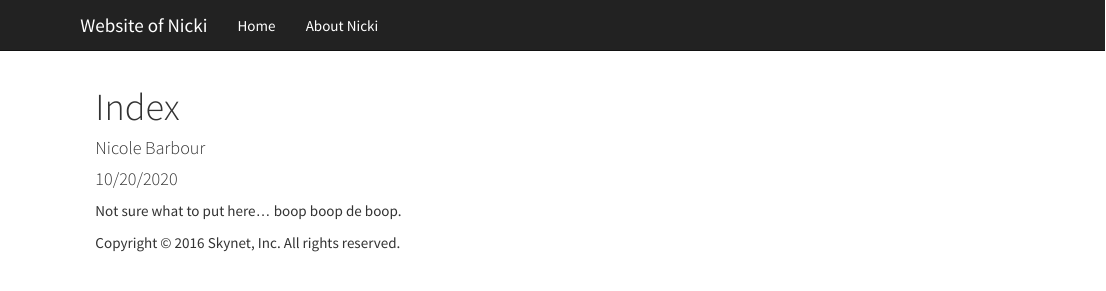
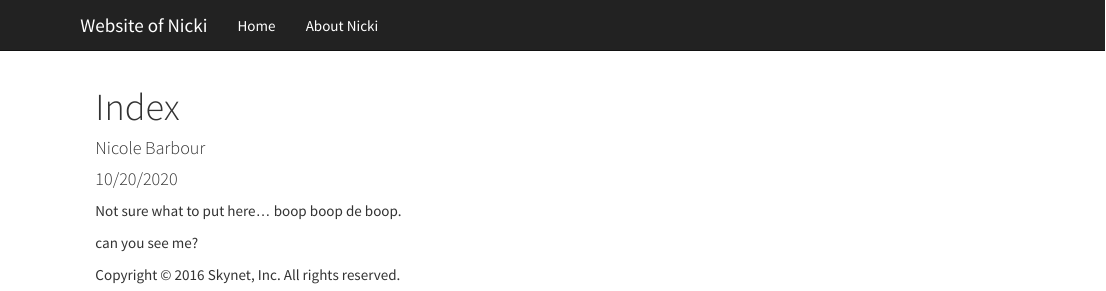
Before and after one commit to barb3800/WebsiteofNicki, an R Markdown document (index.Rmd): the page in a window 1100 px wide, from its top. Rendered offline with R 4.5, knitr and Pandoc, with nearby package versions.

Commit message:
update index

````diff
--- a/index.Rmd
+++ b/index.Rmd
@@ -10,3 +10,5 @@ knitr::opts_chunk$set(echo = TRUE)
 ```
 
 Not sure what to put here... boop boop de boop.
+
+can you see me?
````
